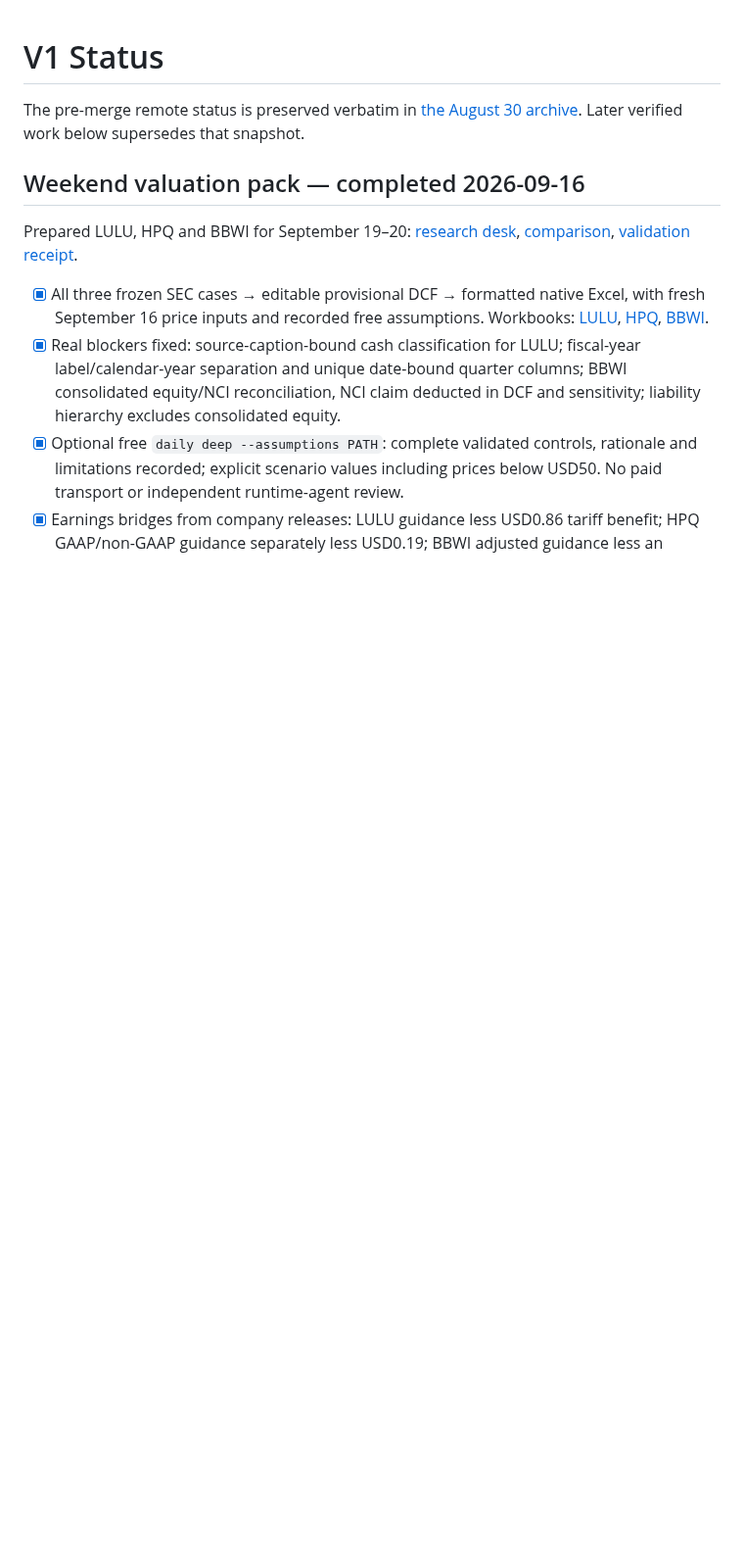
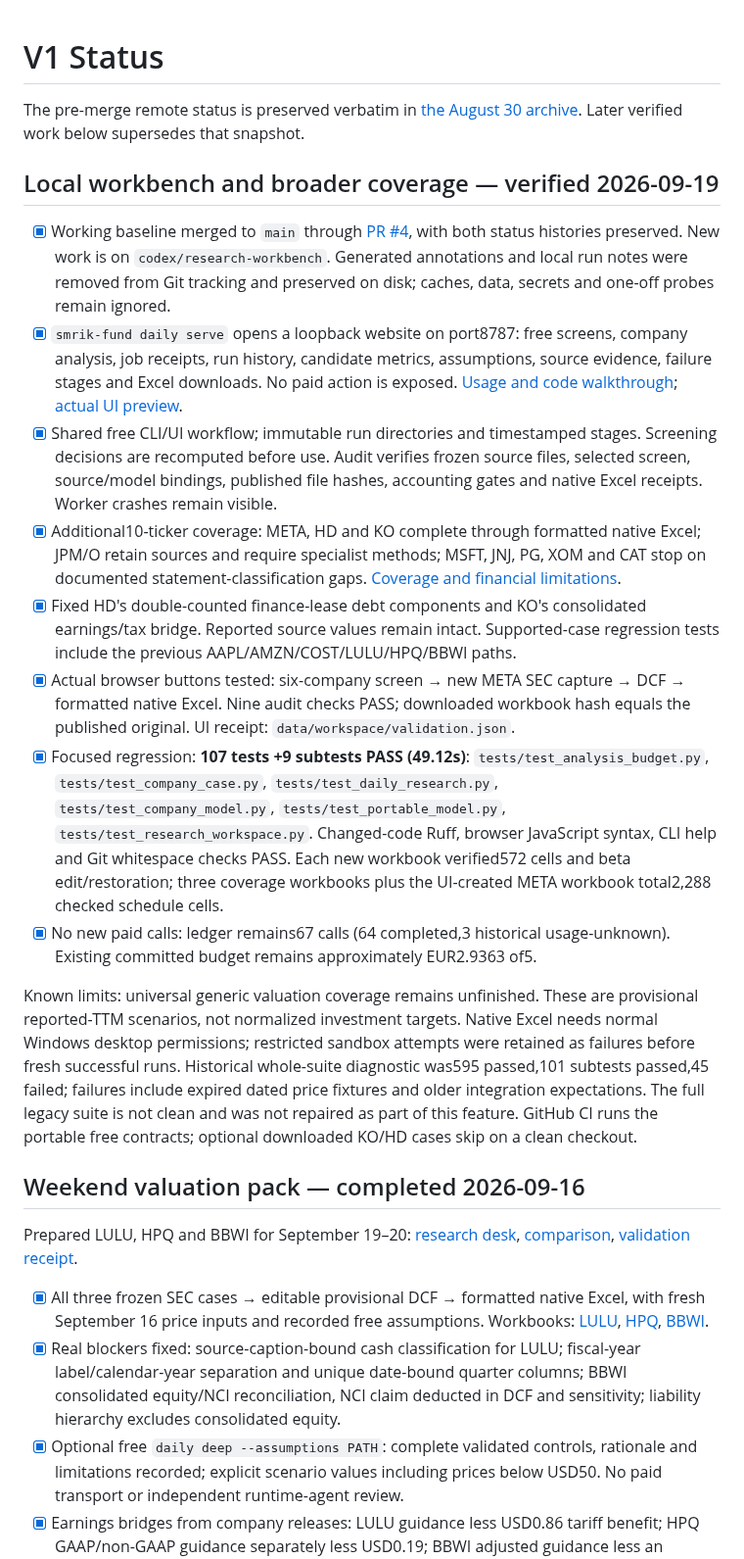
Before and after one commit to smrik/smrik-fund, a Markdown page: docs/V1_STATUS.md, the part around the change. Shown at 98% size. GitHub-like rendering; blank space fills up the shorter version.

```diff
--- a/docs/V1_STATUS.md
+++ b/docs/V1_STATUS.md
@@ -1,6 +1,49 @@
 # V1 Status
 
 The pre-merge remote status is preserved verbatim in [the August 30 archive](history/20260830-main-status.md). Later verified work below supersedes that snapshot.
+
+## Local workbench and broader coverage — verified 2026-09-19
+
+- [x] Working baseline merged to `main` through [PR #4](https://github.com/smrik/smrik-fund/pull/4),
+  with both status histories preserved. New work is on `codex/research-workbench`.
+  Generated annotations and local run notes were removed from Git tracking and
+  preserved on disk; caches, data, secrets and one-off probes remain ignored.
+- [x] `smrik-fund daily serve` opens a loopback website on port8787: free screens,
+  company analysis, job receipts, run history, candidate metrics, assumptions,
+  source evidence, failure stages and Excel downloads. No paid action is exposed.
+  [Usage and code walkthrough](WORKBENCH.md); [actual UI preview](images/workbench.png).
+- [x] Shared free CLI/UI workflow; immutable run directories and timestamped
+  stages. Screening decisions are recomputed before use. Audit verifies frozen
+  source files, selected screen, source/model bindings, published file hashes,
+  accounting gates and native Excel receipts. Worker crashes remain visible.
+- [x] Additional10-ticker coverage: META, HD and KO complete through formatted
+  native Excel; JPM/O retain sources and require specialist methods; MSFT, JNJ,
+  PG, XOM and CAT stop on documented statement-classification gaps.
+  [Coverage and financial limitations](COVERAGE_20260919.md).
+- [x] Fixed HD's double-counted finance-lease debt components and KO's consolidated
+  earnings/tax bridge. Reported source values remain intact. Supported-case
+  regression tests include the previous AAPL/AMZN/COST/LULU/HPQ/BBWI paths.
+- [x] Actual browser buttons tested: six-company screen → new META SEC capture →
+  DCF → formatted native Excel. Nine audit checks PASS; downloaded workbook hash
+  equals the published original. UI receipt: `data/workspace/validation.json`.
+- [x] Focused regression: **107 tests +9 subtests PASS (49.12s)**:
+  `tests/test_analysis_budget.py`, `tests/test_company_case.py`,
+  `tests/test_daily_research.py`, `tests/test_company_model.py`,
+  `tests/test_portable_model.py`, `tests/test_research_workspace.py`.
+  Changed-code Ruff, browser JavaScript syntax, CLI help and Git whitespace checks PASS.
+  Each new workbook verified572 cells and beta edit/restoration; three coverage
+  workbooks plus the UI-created META workbook total2,288 checked schedule cells.
+- [x] No new paid calls: ledger remains67 calls (64 completed,3 historical
+  usage-unknown). Existing committed budget remains approximately EUR2.9363 of5.
+
+Known limits: universal generic valuation coverage remains unfinished. These
+are provisional reported-TTM scenarios, not normalized investment targets. Native
+Excel needs normal Windows desktop permissions; restricted sandbox attempts were
+retained as failures before fresh successful runs. Historical whole-suite diagnostic
+was595 passed,101 subtests passed,45 failed; failures include expired dated price
+fixtures and older integration expectations. The full legacy suite is not clean
+and was not repaired as part of this feature. GitHub CI runs the portable free
+contracts; optional downloaded KO/HD cases skip on a clean checkout.
 
 ## Weekend valuation pack — completed 2026-09-16
 
```
Also changed, not shown: README.md (+17 -1 lines), docs/COVERAGE_20260919.md (added, +55 -0 lines), docs/WORKBENCH.md (added, +124 -0 lines), docs/images/workbench.png (added), 10 other files.
